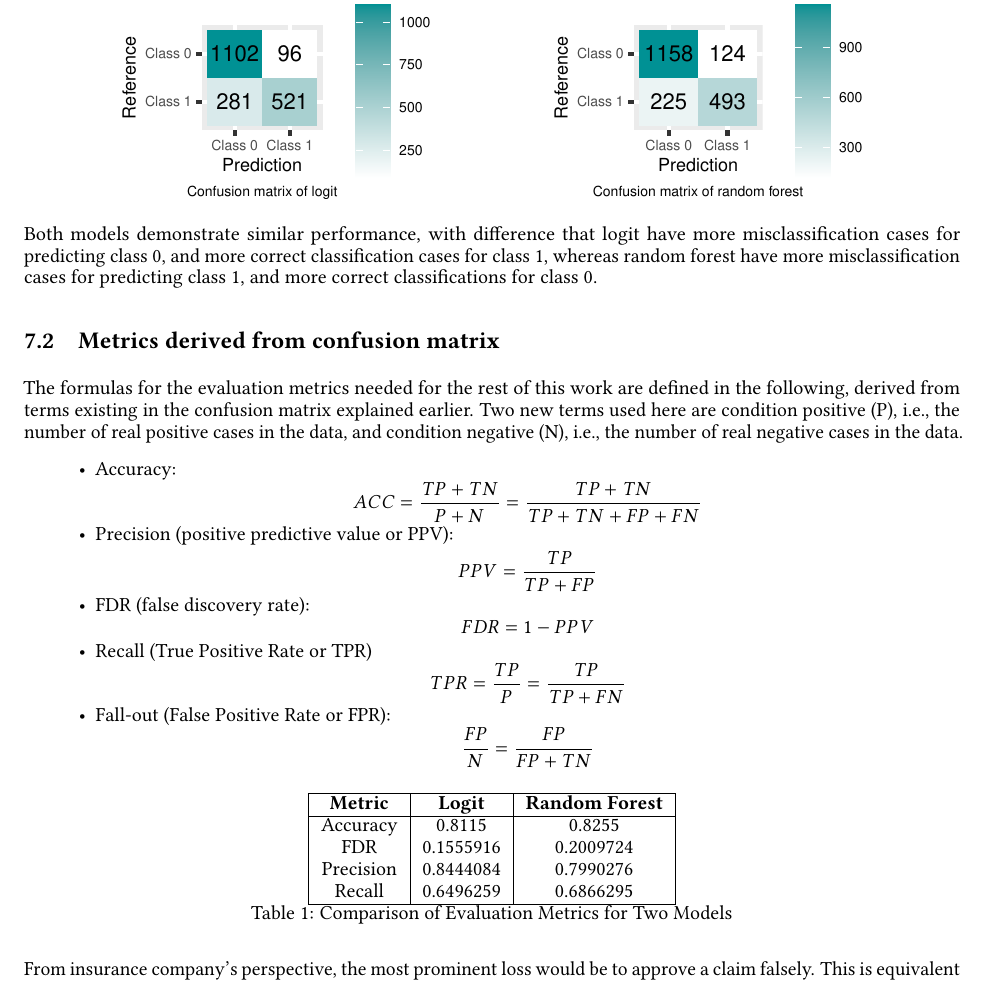
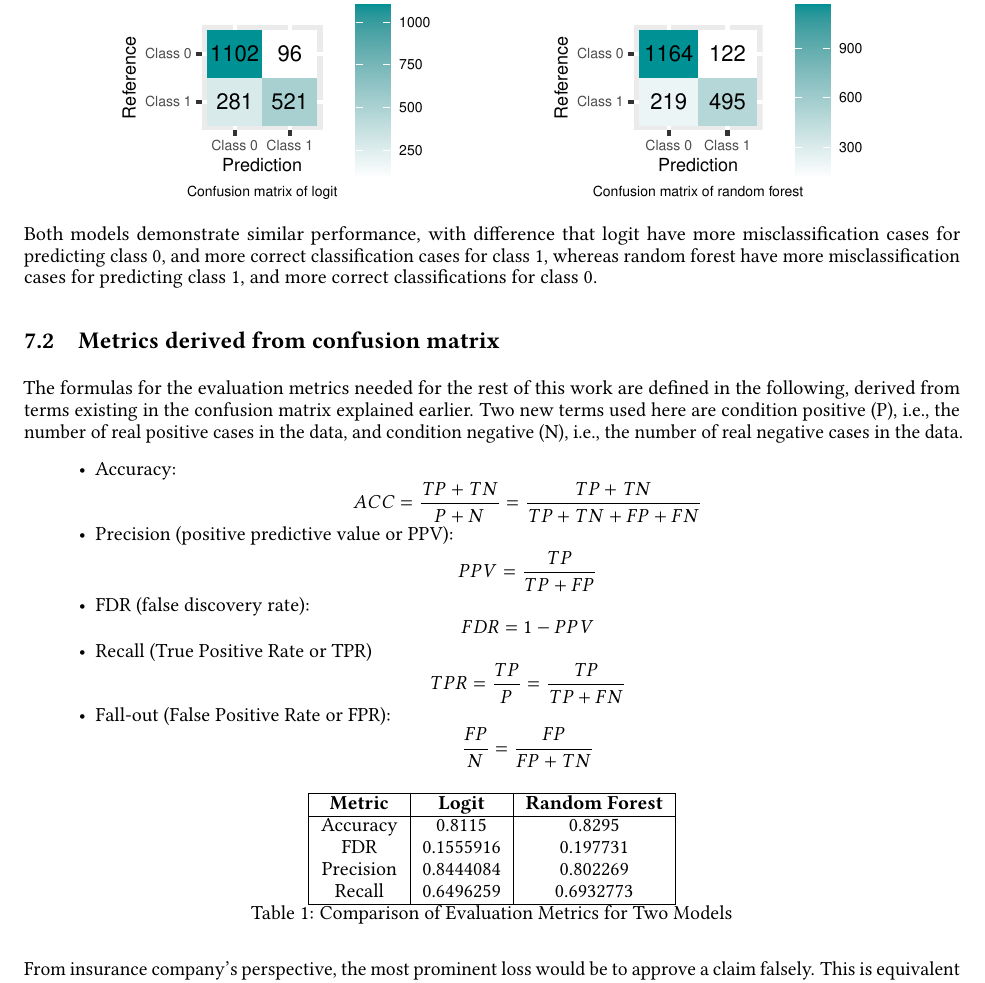
Before and after one commit to berserkhmdvhb/aiinsurance, a LaTeX paper (inst/report/report.tex): part of page 9 of 10, cut so that both start at the same text. Compiled offline with pdfLaTeX.

Commit message:
final commit

```diff
--- a/inst/report/report.tex
+++ b/inst/report/report.tex
@@ -731,10 +731,10 @@ cases in the data.
 \hline
 \textbf{Metric} & \textbf{Logit} & \textbf{Random Forest} \\
 \hline
-Accuracy & 0.8115 & 0.8255 \\
-FDR & 0.1555916 & 0.2009724 \\
-Precision & 0.8444084 & 0.7990276 \\
-Recall & 0.6496259 & 0.6866295 \\
+Accuracy & 0.8115 & 0.8295 \\
+FDR & 0.1555916 & 0.197731 \\
+Precision & 0.8444084 & 0.802269 \\
+Recall & 0.6496259 & 0.6932773 \\
 \hline
 \end{tabular}
 \caption{Comparison of Evaluation Metrics for Two Models}
```
Also changed, not shown: inst/report/report.pdf, inst/report/report_files/figure-latex/unnamed-chunk-18-1.pdf, inst/report/report_files/figure-latex/unnamed-chunk-20-1.pdf, inst/report/report_files/figure-latex/unnamed-chunk-3-1.pdf, inst/report/report_files/figure-latex/unnamed-chunk-4-1.pdf, inst/report/report_files/figure-latex/unnamed-chunk-7-1.pdf, inst/report/report_files/figure-latex/unnamed-chunk-8-1.pdf, 3 other files.
